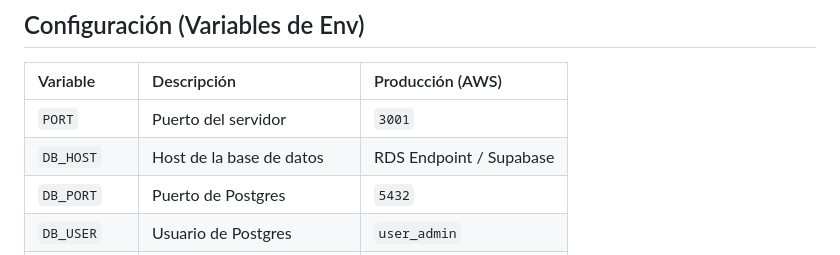
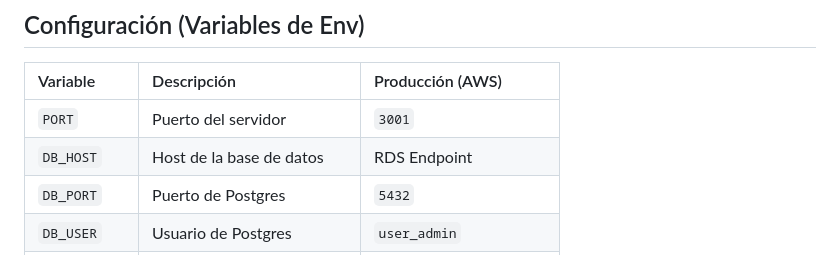
Before and after one commit to pholguinc/api-go-matrices, a Markdown page: README.md, the part around the change. GitHub-like rendering.

```diff
--- a/README.md
+++ b/README.md
@@ -29,7 +29,7 @@ Esto levantará la API en el puerto `3001` y una base de datos PostgreSQL lista
 | Variable | Descripción | Producción (AWS) |
 | :--- | :--- | :--- |
 | `PORT` | Puerto del servidor | `3001` |
-| `DB_HOST` | Host de la base de datos | RDS Endpoint / Supabase |
+| `DB_HOST` | Host de la base de datos | RDS Endpoint|
 | `DB_PORT` | Puerto de Postgres | `5432` |
 | `DB_USER` | Usuario de Postgres | `user_admin` |
 | `DB_NAME` | Nombre de la base de datos | `matrices_db` |
```
